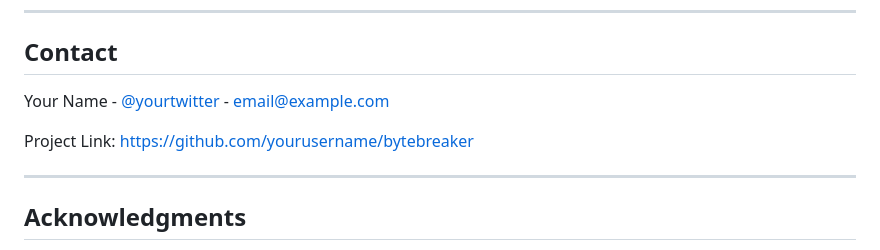
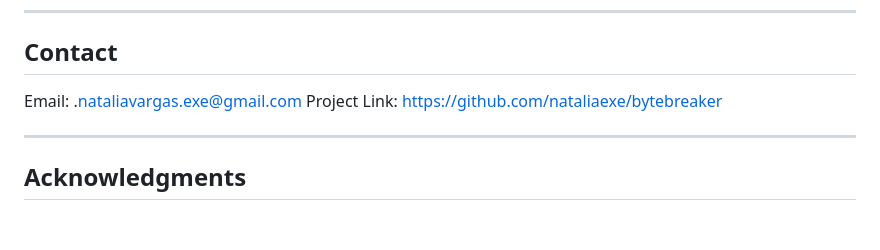
Before and after one commit to nataliaexe/ByteBreaker, a Markdown page: README.md, the part around the change. Rendered like a GitHub page; blank space fills up the shorter version.

```diff
--- a/README.md
+++ b/README.md
@@ -501,9 +501,8 @@ Distributed under the MIT License. See `LICENSE` for more information.
 
 ##  Contact
 
-Your Name - [@yourtwitter](https://twitter.com/yourtwitter) - email@example.com
-
-Project Link: [https://github.com/yourusername/bytebreaker](https://github.com/yourusername/bytebreaker)
+Email: .[nataliavargas.exe@gmail.com](nataliavargas.exe@gmail.com)
+Project Link: [https://github.com/nataliaexe/bytebreaker](https://github.com/nataliaexe/bytebreaker)
 
 ---
 
```
